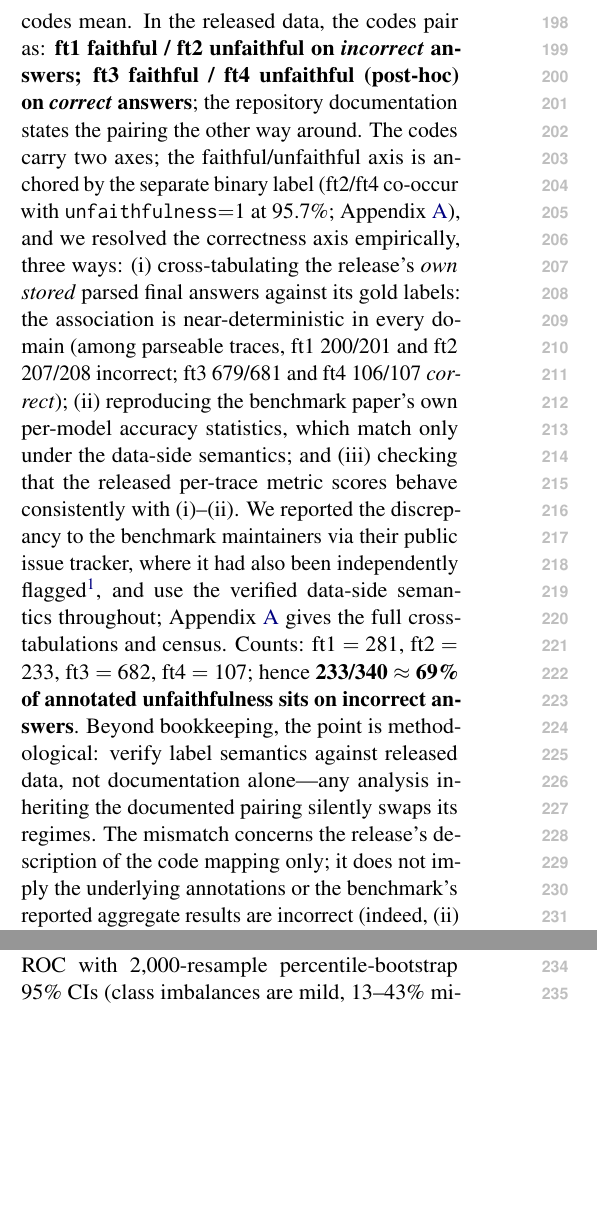
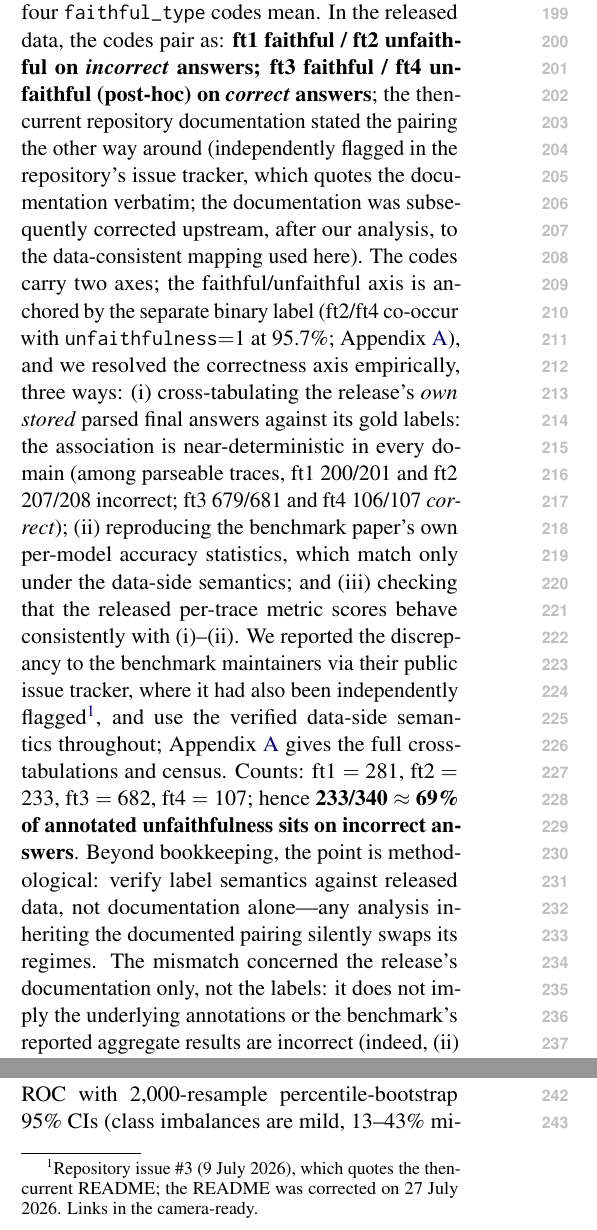
Before and after one commit to SuramyaAngdembay/UR2PHD-Faithful-folks, a LaTeX paper (paper/main.tex): two parts of the columns of page 3 of 14, joined at a grey line, cut so that both start at the same text, the shorter picture padded with empty space. Compiled offline with pdfLaTeX.

Commit message:
Contribution (c) temporal reframing (CRITICAL): upstream corrected the FaithCoT README on 2026-07-27 (after our arXiv v1). Timeline now provable: initial README 05-24 = inverted mapping; issue #3 (07-09, third party) quotes the wrong table verbatim; corrected 07-27. Reframed S3+abstract to past tense with issue#3/correction dates -> claim strengthened (upstream fix confirms a real discrepancy existed). Rebuild verified

```diff
--- a/paper/main.tex
+++ b/paper/main.tex
@@ -97,7 +97,7 @@ If the population of a city increases by 5\% annually, what will be the populati
 
 \paragraph{Label semantics, verified against the data.}
 \label{sec:labels}
-The benchmark's documentation and its released data disagree about what the four \texttt{faithful\_type} codes mean. In the released data, the codes pair as: \textbf{ft1 faithful / ft2 unfaithful on \emph{incorrect} answers; ft3 faithful / ft4 unfaithful (post-hoc) on \emph{correct} answers}; the repository documentation states the pairing the other way around. The codes carry two axes; the faithful/unfaithful axis is anchored by the separate binary label (ft2/ft4 co-occur with \texttt{unfaithfulness}$=$1 at 95.7\%; Appendix~\ref{app:labels}), and we resolved the correctness axis empirically, three ways: (i) cross-tabulating the release's \emph{own stored} parsed final answers against its gold labels: the association is near-deterministic in every domain (among parseable traces, ft1 200/201 and ft2 207/208 incorrect; ft3 679/681 and ft4 106/107 \emph{correct}); (ii) reproducing the benchmark paper's own per-model accuracy statistics, which match only under the data-side semantics; and (iii) checking that the released per-trace metric scores behave consistently with (i)--(ii). We reported the discrepancy to the benchmark maintainers via their public issue tracker, where it had also been independently flagged\footnote{Link withheld for anonymity; included in the camera-ready.}, and use the verified data-side semantics throughout; Appendix~\ref{app:labels} gives the full cross-tabulations and census. Counts: ft1 $=$ 281, ft2 $=$ 233, ft3 $=$ 682, ft4 $=$ 107; hence \textbf{233/340 $\approx$ 69\% of annotated unfaithfulness sits on incorrect answers}. Beyond bookkeeping, the point is methodological: verify label semantics against released data, not documentation alone---any analysis inheriting the documented pairing silently swaps its regimes. The mismatch concerns the release's description of the code mapping only; it does not imply the underlying annotations or the benchmark's reported aggregate results are incorrect (indeed, (ii) reproduces them).
+At the time of our analysis, the benchmark's documentation and its released data disagreed about what the four \texttt{faithful\_type} codes mean. In the released data, the codes pair as: \textbf{ft1 faithful / ft2 unfaithful on \emph{incorrect} answers; ft3 faithful / ft4 unfaithful (post-hoc) on \emph{correct} answers}; the then-current repository documentation stated the pairing the other way around (independently flagged in the repository's issue tracker, which quotes the documentation verbatim; the documentation was subsequently corrected upstream, after our analysis, to the data-consistent mapping used here). The codes carry two axes; the faithful/unfaithful axis is anchored by the separate binary label (ft2/ft4 co-occur with \texttt{unfaithfulness}$=$1 at 95.7\%; Appendix~\ref{app:labels}), and we resolved the correctness axis empirically, three ways: (i) cross-tabulating the release's \emph{own stored} parsed final answers against its gold labels: the association is near-deterministic in every domain (among parseable traces, ft1 200/201 and ft2 207/208 incorrect; ft3 679/681 and ft4 106/107 \emph{correct}); (ii) reproducing the benchmark paper's own per-model accuracy statistics, which match only under the data-side semantics; and (iii) checking that the released per-trace metric scores behave consistently with (i)--(ii). We reported the discrepancy to the benchmark maintainers via their public issue tracker, where it had also been independently flagged\footnote{Repository issue \#3 (9 July 2026), which quotes the then-current README; the README was corrected on 27 July 2026. Links in the camera-ready.}, and use the verified data-side semantics throughout; Appendix~\ref{app:labels} gives the full cross-tabulations and census. Counts: ft1 $=$ 281, ft2 $=$ 233, ft3 $=$ 682, ft4 $=$ 107; hence \textbf{233/340 $\approx$ 69\% of annotated unfaithfulness sits on incorrect answers}. Beyond bookkeeping, the point is methodological: verify label semantics against released data, not documentation alone---any analysis inheriting the documented pairing silently swaps its regimes. The mismatch concerned the release's documentation only, not the labels: it does not imply the underlying annotations or the benchmark's reported aggregate results are incorrect (indeed, (ii) reproduces them), and it has since been corrected upstream---confirming a genuine discrepancy existed.
 
 \paragraph{Statistical standards.} Detection claims use AUROC with 2{,}000-resample percentile-bootstrap 95\% CIs (class imbalances are mild, 13--43\% minority); because traces cluster by model and domain, headline effects are additionally checked with a cluster bootstrap over the 8 model$\times$domain cells (both survive: incorrectness [0.616, 0.753]; inverted answer-tracing [0.575, 0.728]). Probe claims use held-out splits plus \emph{selection-corrected} permutation tests: because the best layer is chosen post hoc, the null takes the max (or mean, matching the reported statistic) over layers under label permutation, coupled across layers \citep[formal statements in Appendix~\ref{app:defs}]{nichols2002nonparametric}. Values reported as 0.005 mean $p \leq 1/201$; headline transfer and hint-testbed tests use 1{,}000 permutations. The permutation null doubles as the memorization/selectivity control \citep{belinkov2022probing}. Scalers and PCA are fit within training folds only; causal claims must beat random-direction controls; negative results are reported as findings.
 
```
Also changed, not shown: paper/main_arxiv.pdf, paper/main.tex (2 more changed lines), 1 other file.
